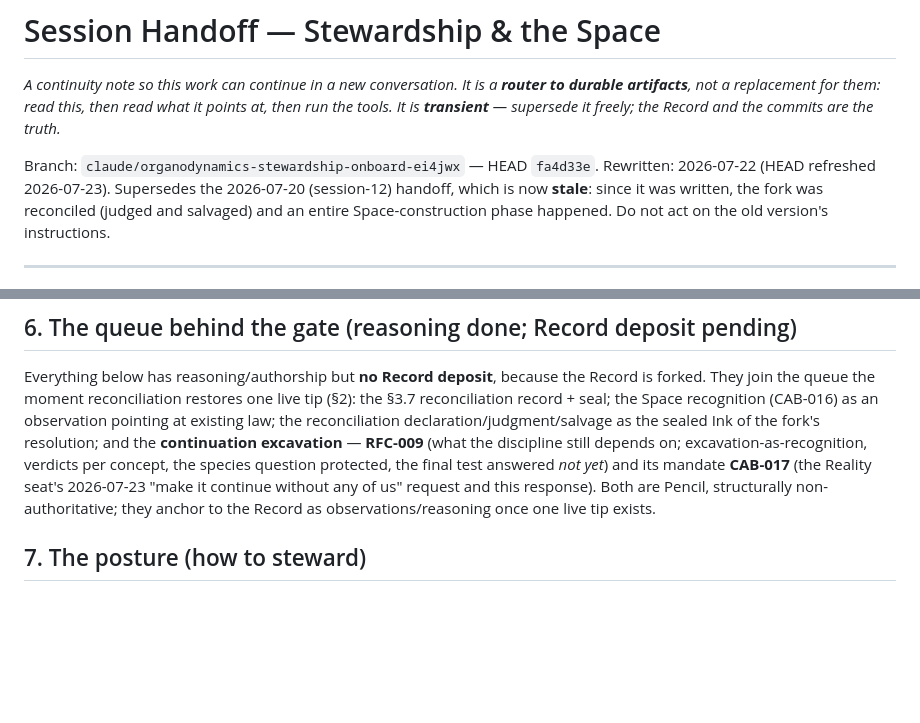
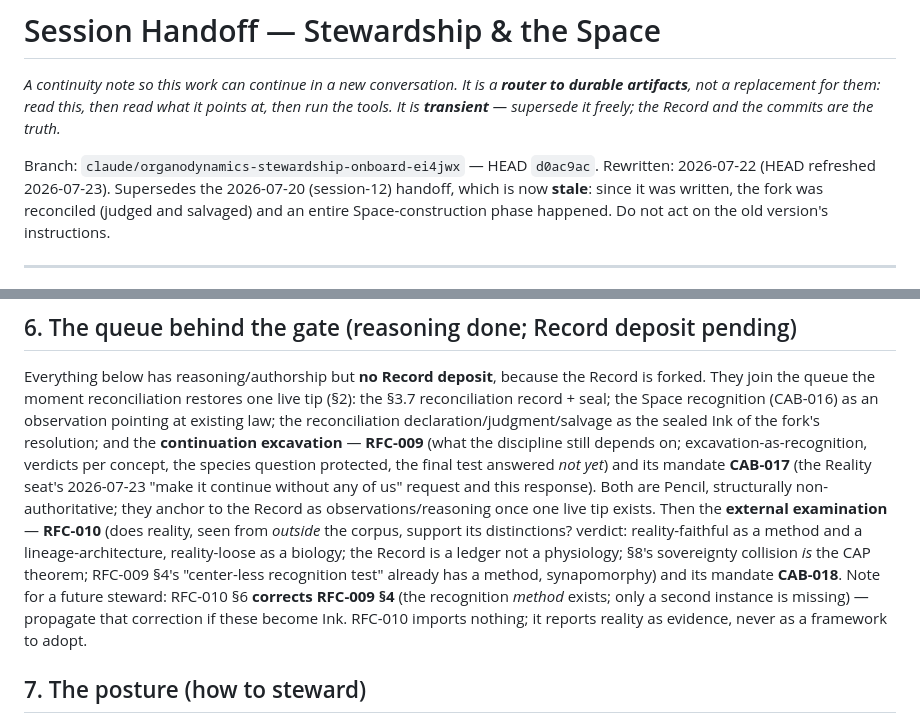
Before and after one commit to brill-foundation/organodynamics, a Markdown page: docs/HANDOFF.md, 2 parts joined by grey strips. Rendered like a GitHub page; blank space fills up the shorter version.

Commit message:
Handoff: queue RFC-010 / CAB-018; flag the RFC-009 §4 correction; refresh HEAD
The external examination joins the deposits behind the reconciliation gate (§6),
with a note that RFC-010 §6 corrects RFC-009 §4 (the center-less recognition method
exists), and the HEAD pointer moves to the current tip.

Co-Authored-By: Claude Opus 4.8 <noreply@anthropic.com>
Claude-Session: https://claude.ai/code/session_01JL9WZ6kYuFpKDNrTTzMC7Q

```diff
--- a/docs/HANDOFF.md
+++ b/docs/HANDOFF.md
@@ -5,7 +5,7 @@
 read what it points at, then run the tools. It is **transient** — supersede it
 freely; the Record and the commits are the truth.*
 
-Branch: `claude/organodynamics-stewardship-onboard-ei4jwx` — HEAD `fa4d33e`.
+Branch: `claude/organodynamics-stewardship-onboard-ei4jwx` — HEAD `d0ac9ac`.
 Rewritten: 2026-07-22 (HEAD refreshed 2026-07-23). Supersedes the 2026-07-20 (session-12) handoff, which is
 now **stale**: since it was written, the fork was reconciled (judged and
 salvaged) and an entire Space-construction phase happened. Do not act on the
@@ -162,7 +162,15 @@ excavation-as-recognition, verdicts per concept, the species question protected,
 the final test answered *not yet*) and its mandate **CAB-017** (the Reality seat's
 2026-07-23 "make it continue without any of us" request and this response). Both
 are Pencil, structurally non-authoritative; they anchor to the Record as
-observations/reasoning once one live tip exists.
+observations/reasoning once one live tip exists. Then the **external examination** —
+**RFC-010** (does reality, seen from *outside* the corpus, support its distinctions?
+verdict: reality-faithful as a method and a lineage-architecture, reality-loose as a
+biology; the Record is a ledger not a physiology; §8's sovereignty collision *is* the
+CAP theorem; RFC-009 §4's "center-less recognition test" already has a method,
+synapomorphy) and its mandate **CAB-018**. Note for a future steward: RFC-010 §6
+**corrects RFC-009 §4** (the recognition *method* exists; only a second instance is
+missing) — propagate that correction if these become Ink. RFC-010 imports nothing;
+it reports reality as evidence, never as a framework to adopt.
 
 ## 7. The posture (how to steward)
 
```
